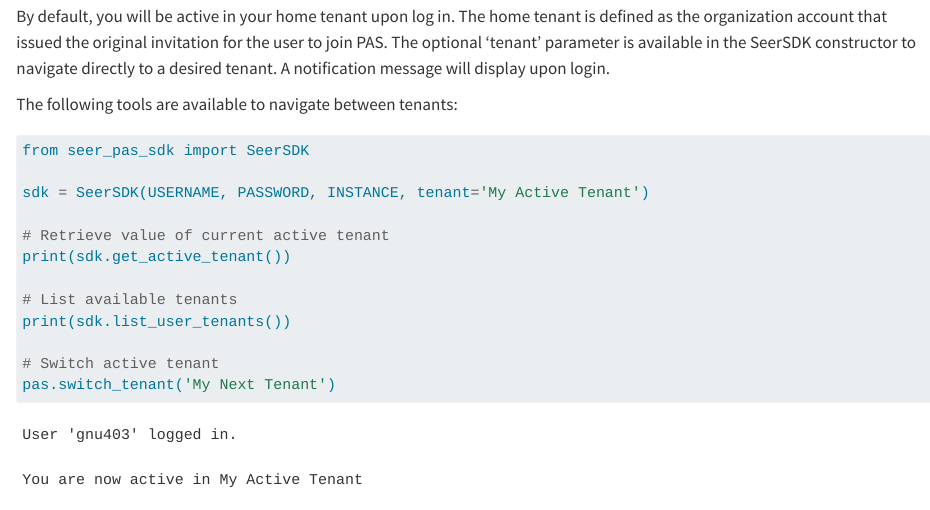
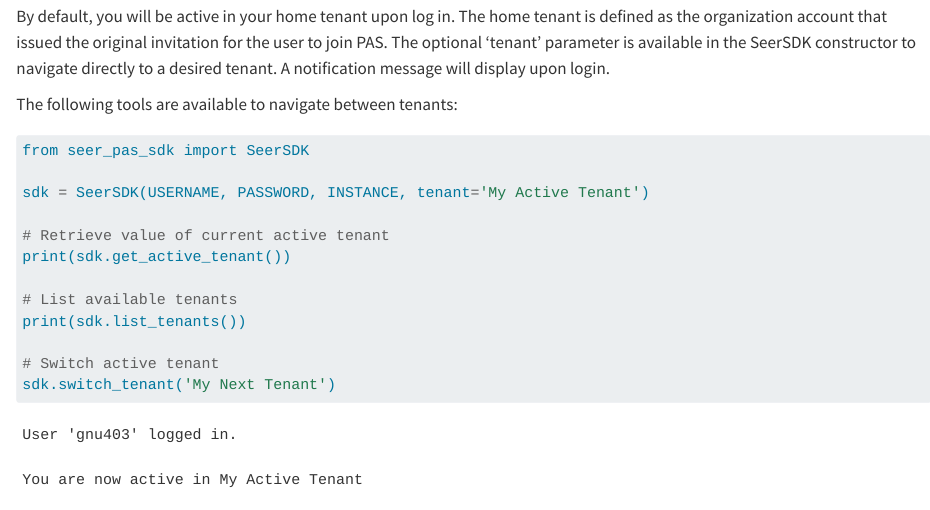
Before and after one commit to seerbio/seer-pas-sdk, a Quarto document (docs/index.qmd): the page in a window 1100 px wide, from 1130 px down. Rendered offline with R 4.5, knitr and Pandoc in place of Quarto, with nearby package versions; some code elsewhere in the file could not run offline; long lines of code are wrapped.

Commit message:
Minor corrections to the multi tenant management help text

````diff
--- a/docs/index.qmd
+++ b/docs/index.qmd
@@ -72,10 +72,10 @@ sdk = SeerSDK(USERNAME, PASSWORD, INSTANCE, tenant='My Active Tenant')
 print(sdk.get_active_tenant())
 
 # List available tenants
-print(sdk.list_user_tenants())
+print(sdk.list_tenants())
 
 # Switch active tenant
-pas.switch_tenant('My Next Tenant')
+sdk.switch_tenant('My Next Tenant')
 
 ```
 
````
